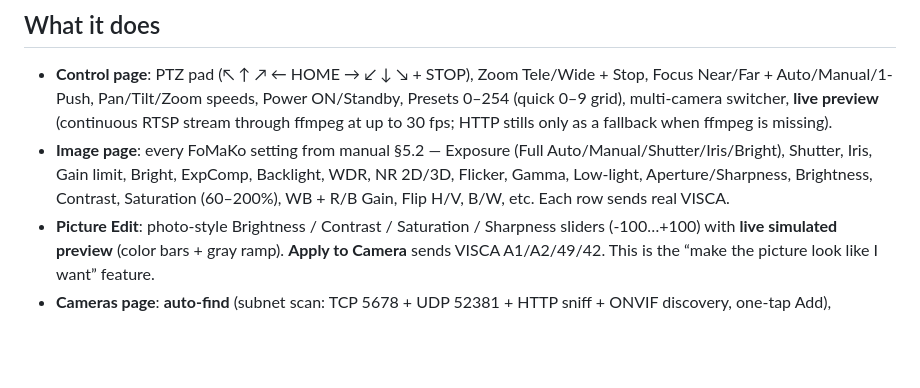
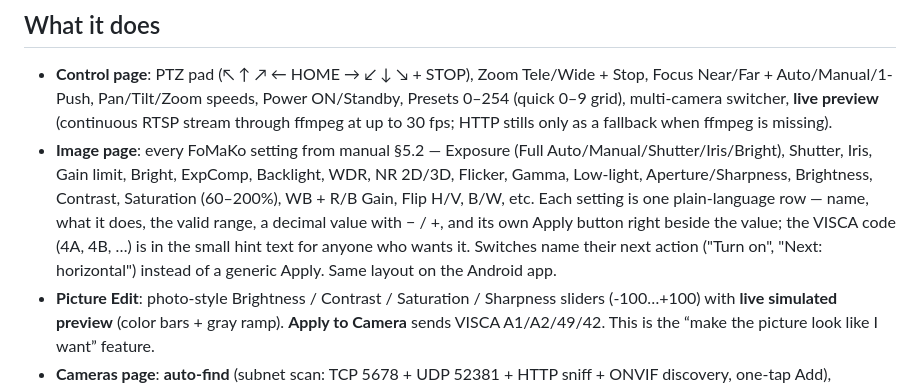
Before and after one commit to Jemo69/fomako-church-controller, a Markdown page: README.md, the part around the change. GitHub-like rendering; blank space fills up the shorter version.

```diff
--- a/README.md
+++ b/README.md
@@ -11,7 +11,7 @@ Manual: [FoMaKo NDI/SDI/HDMI PTZ User Manual V3.0 (PDF)](https://fomako.net/uplo
 ## What it does
 
 - **Control page**: PTZ pad (↖ ↑ ↗ ← HOME → ↙ ↓ ↘ + STOP), Zoom Tele/Wide + Stop, Focus Near/Far + Auto/Manual/1-Push, Pan/Tilt/Zoom speeds, Power ON/Standby, Presets 0–254 (quick 0–9 grid), multi-camera switcher, **live preview** (continuous RTSP stream through ffmpeg at up to 30 fps; HTTP stills only as a fallback when ffmpeg is missing).
-- **Image page**: every FoMaKo setting from manual §5.2 — Exposure (Full Auto/Manual/Shutter/Iris/Bright), Shutter, Iris, Gain limit, Bright, ExpComp, Backlight, WDR, NR 2D/3D, Flicker, Gamma, Low-light, Aperture/Sharpness, Brightness, Contrast, Saturation (60–200%), WB + R/B Gain, Flip H/V, B/W, etc. Each row sends real VISCA.
+- **Image page**: every FoMaKo setting from manual §5.2 — Exposure (Full Auto/Manual/Shutter/Iris/Bright), Shutter, Iris, Gain limit, Bright, ExpComp, Backlight, WDR, NR 2D/3D, Flicker, Gamma, Low-light, Aperture/Sharpness, Brightness, Contrast, Saturation (60–200%), WB + R/B Gain, Flip H/V, B/W, etc. Each setting is one plain-language row — name, what it does, the valid range, a decimal value with − / +, and its own Apply button right beside the value; the VISCA code (4A, 4B, …) is in the small hint text for anyone who wants it. Switches name their next action ("Turn on", "Next: horizontal") instead of a generic Apply. Same layout on the Android app.
 - **Picture Edit**: photo-style Brightness / Contrast / Saturation / Sharpness sliders (-100…+100) with **live simulated preview** (color bars + gray ramp). **Apply to Camera** sends VISCA A1/A2/49/42. This is the “make the picture look like I want” feature.
 - **Cameras page**: **auto-find** (subnet scan: TCP 5678 + UDP 52381 + HTTP sniff + ONVIF discovery, one-tap Add), add/remove, Select, Test (sends Stop + shows ACK), protocol toggle (Sony VISCA UDP :52381 recommended, or IP-VISCA TCP :5678), **per-camera login** (RTSP/web use it; VISCA needs none), saved to `fomako-cameras.json` beside the app (copy to every booth PC). Shows RTSP/RTMP/Web UI URLs for VLC/OBS/vMix.
 - **Android (Native APK — recommended for Android)**: standalone Jetpack Compose app (`android/`) powered by the Rust VISCA & LAN discovery engine via JNI (`src/android_jni.rs`). Connects **directly** over WiFi to FoMaKo cameras (Sony VISCA UDP `:52381`, IP-VISCA TCP `:5678`, ONVIF + subnet scan) and plays the **live RTSP preview at the camera's frame rate** (`/live/av1` via Android MediaPlayer), with an optional relay MJPEG stream when relay is on — **no PC or relay needed**. Build with `scripts/build-android.sh` → `dist/fomako-church-controller-android.apk`.
```
Also changed, not shown: shots/image.png, 4 other files.
